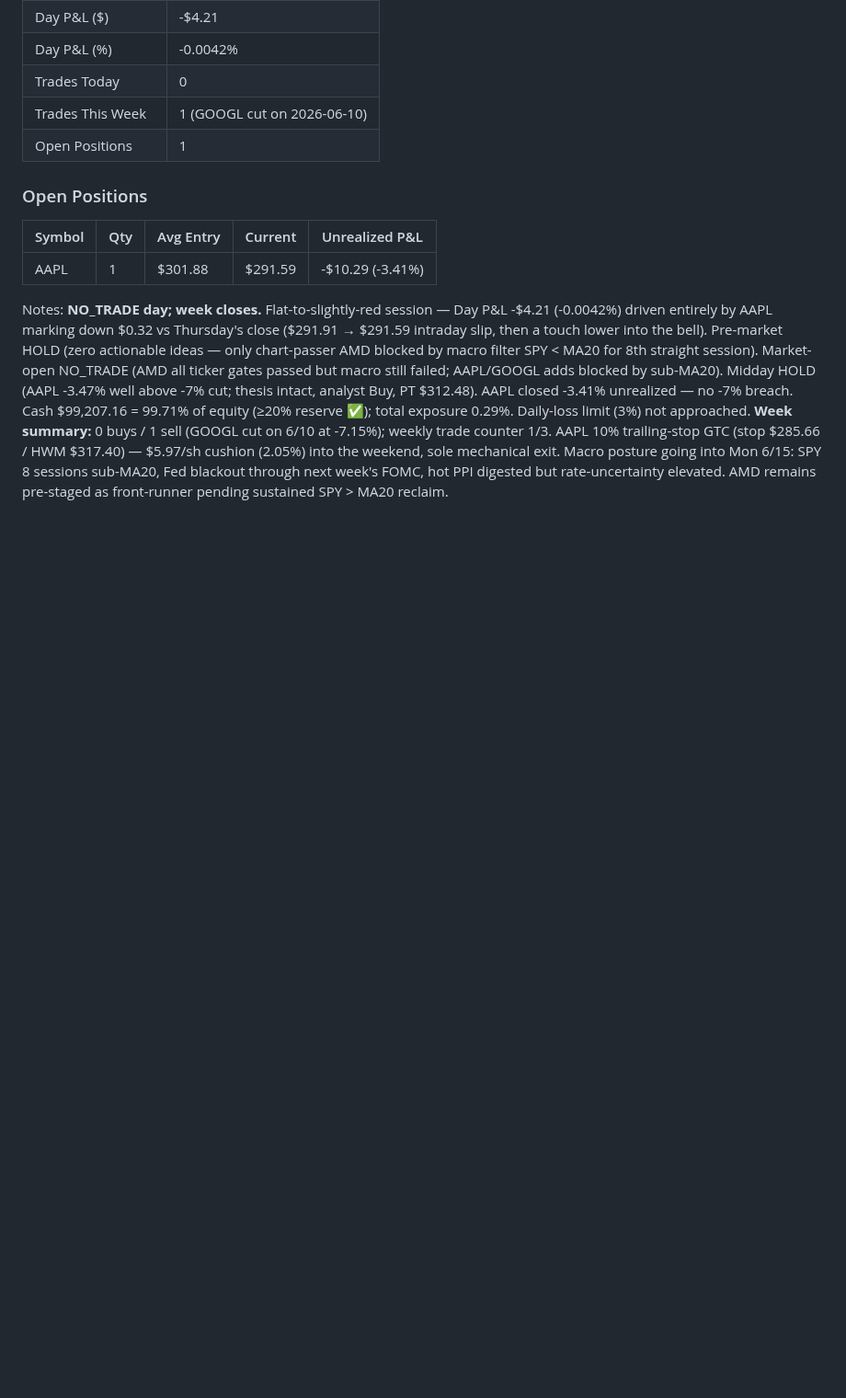
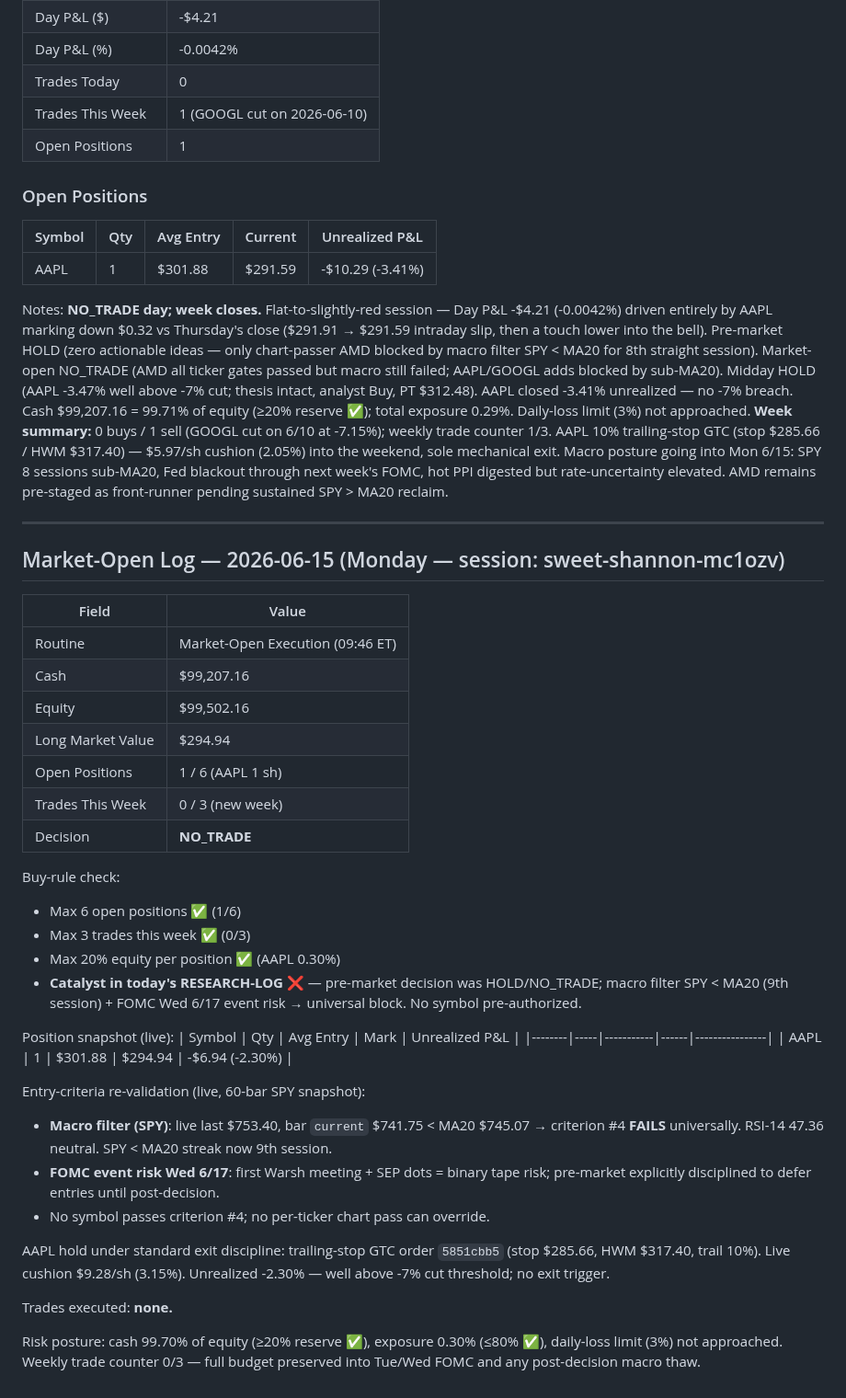
Before and after one commit to 101Larz/trading-bot, a Markdown page: memory/performance.md, the part around the change. Shown at 92% size. Rendered like a GitHub page; blank space fills up the shorter version.

Commit message:
market-open 2026-06-15: NO_TRADE (macro filter fails, FOMC Wed)

```diff
--- a/memory/performance.md
+++ b/memory/performance.md
@@ -1466,3 +1466,39 @@ No trades executed. AAPL trailing-stop cushion $5.74/sh (1.97%) — narrower tha
 | AAPL | 1 | $301.88 | $291.59 | -$10.29 (-3.41%) |
 
 Notes: **NO_TRADE day; week closes.** Flat-to-slightly-red session — Day P&L -$4.21 (-0.0042%) driven entirely by AAPL marking down $0.32 vs Thursday's close ($291.91 → $291.59 intraday slip, then a touch lower into the bell). Pre-market HOLD (zero actionable ideas — only chart-passer AMD blocked by macro filter SPY < MA20 for 8th straight session). Market-open NO_TRADE (AMD all ticker gates passed but macro still failed; AAPL/GOOGL adds blocked by sub-MA20). Midday HOLD (AAPL -3.47% well above -7% cut; thesis intact, analyst Buy, PT $312.48). AAPL closed -3.41% unrealized — no -7% breach. Cash $99,207.16 = 99.71% of equity (≥20% reserve ✅); total exposure 0.29%. Daily-loss limit (3%) not approached. **Week summary:** 0 buys / 1 sell (GOOGL cut on 6/10 at -7.15%); weekly trade counter 1/3. AAPL 10% trailing-stop GTC (stop $285.66 / HWM $317.40) — $5.97/sh cushion (2.05%) into the weekend, sole mechanical exit. Macro posture going into Mon 6/15: SPY 8 sessions sub-MA20, Fed blackout through next week's FOMC, hot PPI digested but rate-uncertainty elevated. AMD remains pre-staged as front-runner pending sustained SPY > MA20 reclaim.
+
+---
+
+## Market-Open Log — 2026-06-15 (Monday — session: sweet-shannon-mc1ozv)
+
+| Field | Value |
+|-------|-------|
+| Routine | Market-Open Execution (09:46 ET) |
+| Cash | $99,207.16 |
+| Equity | $99,502.16 |
+| Long Market Value | $294.94 |
+| Open Positions | 1 / 6 (AAPL 1 sh) |
+| Trades This Week | 0 / 3 (new week) |
+| Decision | **NO_TRADE** |
+
+Buy-rule check:
+- Max 6 open positions ✅ (1/6)
+- Max 3 trades this week ✅ (0/3)
+- Max 20% equity per position ✅ (AAPL 0.30%)
+- **Catalyst in today's RESEARCH-LOG ❌** — pre-market decision was HOLD/NO_TRADE; macro filter SPY < MA20 (9th session) + FOMC Wed 6/17 event risk → universal block. No symbol pre-authorized.
+
+Position snapshot (live):
+| Symbol | Qty | Avg Entry | Mark | Unrealized P&L |
+|--------|-----|-----------|------|----------------|
+| AAPL | 1 | $301.88 | $294.94 | -$6.94 (-2.30%) |
+
+Entry-criteria re-validation (live, 60-bar SPY snapshot):
+- **Macro filter (SPY)**: live last $753.40, bar `current` $741.75 < MA20 $745.07 → criterion #4 **FAILS** universally. RSI-14 47.36 neutral. SPY < MA20 streak now 9th session.
+- **FOMC event risk Wed 6/17**: first Warsh meeting + SEP dots = binary tape risk; pre-market explicitly disciplined to defer entries until post-decision.
+- No symbol passes criterion #4; no per-ticker chart pass can override.
+
+AAPL hold under standard exit discipline: trailing-stop GTC order `5851cbb5` (stop $285.66, HWM $317.40, trail 10%). Live cushion $9.28/sh (3.15%). Unrealized -2.30% — well above -7% cut threshold; no exit trigger.
+
+Trades executed: **none.**
+
+Risk posture: cash 99.70% of equity (≥20% reserve ✅), exposure 0.30% (≤80% ✅), daily-loss limit (3%) not approached. Weekly trade counter 0/3 — full budget preserved into Tue/Wed FOMC and any post-decision macro thaw.
```
